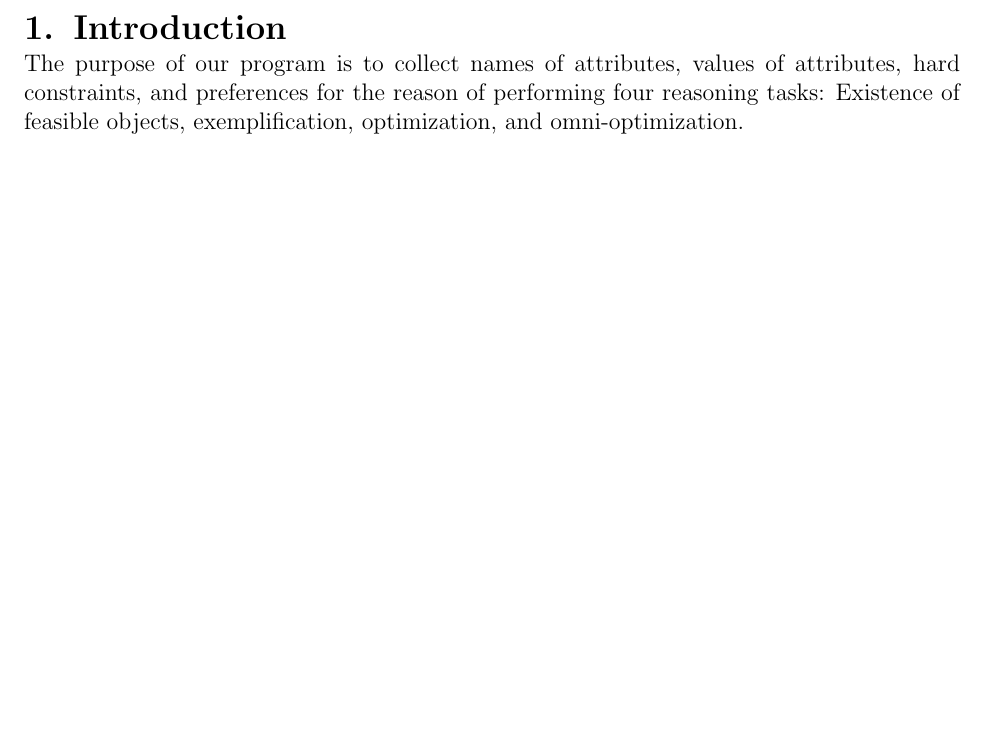
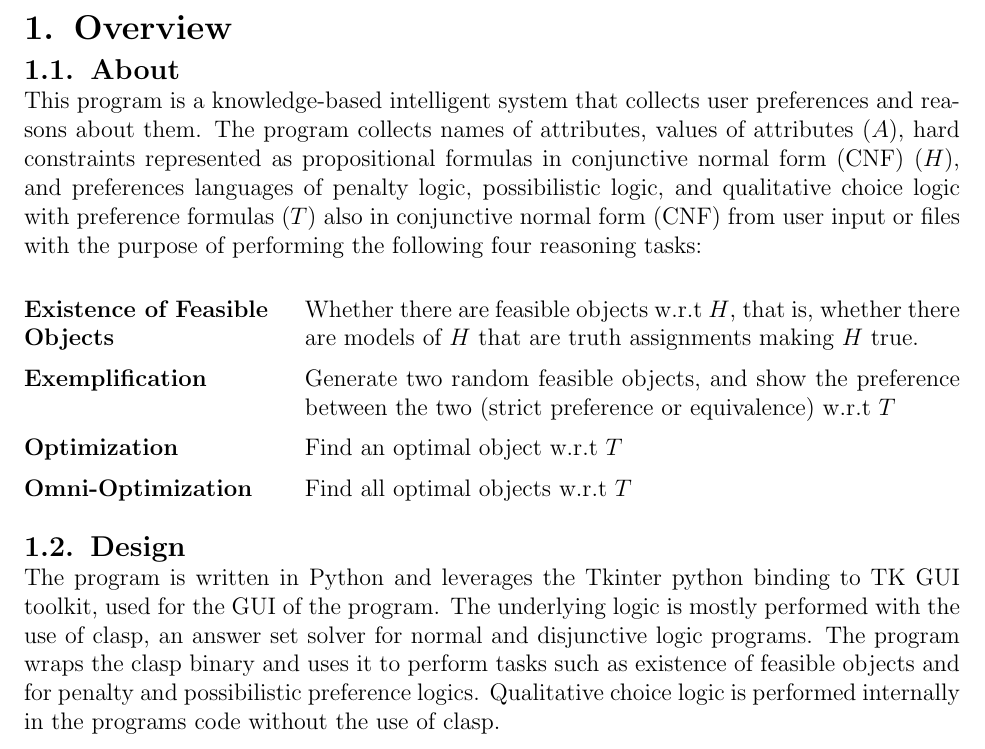
Before and after one commit to wltjr/cap4630-project3, a LaTeX document (docs/report.tex): part of page 3 of 11, cut at the place of the change, the shorter picture padded with empty space. Compiled offline with pdfLaTeX.

Commit message:
docs/report.tex: Updated chapter 1 renamed to Overview added two sections

```diff
--- a/docs/report.tex
+++ b/docs/report.tex
@@ -5,6 +5,7 @@ Intelligent System \\ Project 3 - Report}}
     \date{April 1st, 2022}
 
     \addtolength{\textheight}{3cm}
+	\usepackage{enumitem}
     \usepackage{graphicx}
     \usepackage{hyperref}
     \usepackage[tmargin=1in,lmargin=1in,rmargin=1in]{geometry}
@@ -17,6 +18,10 @@ Intelligent System \\ Project 3 - Report}}
     \setlength{\tindent}{\parindent}
     \setlength{\parindent}{0pt}
     \renewcommand{\indent}{\hspace*{\tindent}}
+
+    \setlist[description]{noitemsep, topsep=0pt, itemsep=.5em}
+    \setlist[enumerate]{noitemsep, topsep=0pt, itemsep=.5em}
+    \setlist[itemize]{noitemsep, topsep=0pt, itemsep=.5em}
 
     \titleformat{\chapter}
 	{\Large\bfseries}
@@ -35,9 +40,21 @@ Intelligent System \\ Project 3 - Report}}
 \tableofcontents
 \thispagestyle{empty}
 
-\chapter{Introduction}
-The purpose of our program is to collect names of attributes, values of attributes, hard constraints, and preferences for the reason of performing four reasoning tasks: Existence of feasible objects, exemplification, optimization, and omni-optimization.
-\newpage
+\chapter{Overview}
+\section{About}
+This program is a knowledge-based intelligent system that collects user preferences and reasons about them. The program collects names of attributes, values of attributes ($A$), hard constraints represented as propositional formulas in conjunctive normal form (CNF) ($H$), and preferences languages of penalty logic, possibilistic logic, and qualitative choice logic with preference formulas ($T$) also in conjunctive normal form (CNF) from user input or files with the purpose of performing the following four reasoning tasks: \\
+
+\begin{description}[style=multiline,leftmargin=12em]
+  \item [Existence of Feasible Objects] Whether there are feasible objects w.r.t $H$,
+that is, whether there are models of $H$ that are truth assignments making $H$ true.
+  \item [Exemplification] Generate two random feasible objects, and show the preference between the two (strict preference or equivalence) w.r.t $T$
+  \item [Optimization] Find an optimal object w.r.t $T$
+  \item [Omni-Optimization] Find all optimal objects w.r.t $T$
+\end{description}
+
+\section{Design}
+The program is written in Python and leverages the Tkinter python binding to TK GUI toolkit, used for the GUI of the program. The underlying logic is mostly performed with the use of clasp, an answer set solver for normal and disjunctive logic programs. The program wraps the clasp binary and uses it to perform tasks such as existence of feasible objects and for penalty and possibilistic preference logics. Qualitative choice logic is performed internally in the programs code without the use of clasp.
+
 
 \chapter{Input}
 Using a GUI written in Python (using Tkinter framework), input is taken through either the text input boxes or file input buttons.
```
